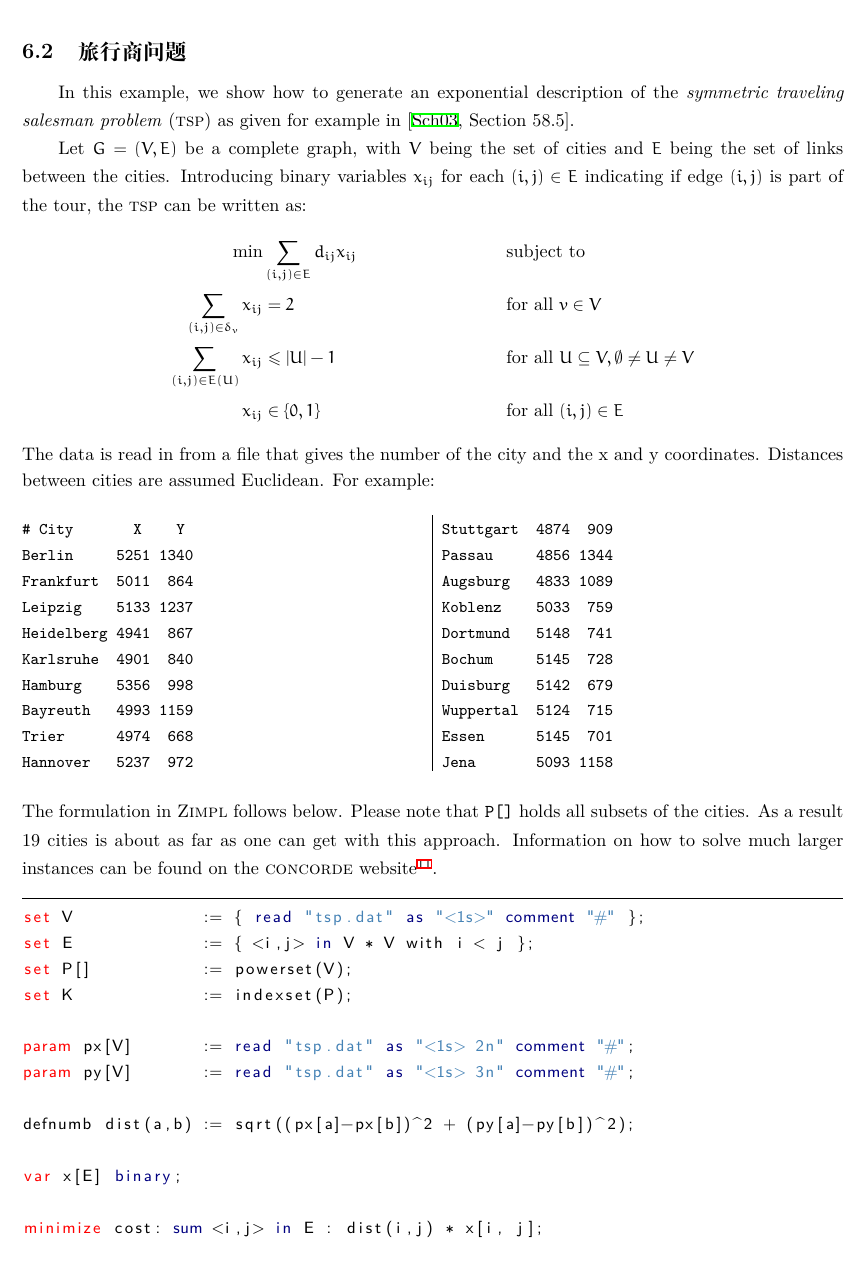
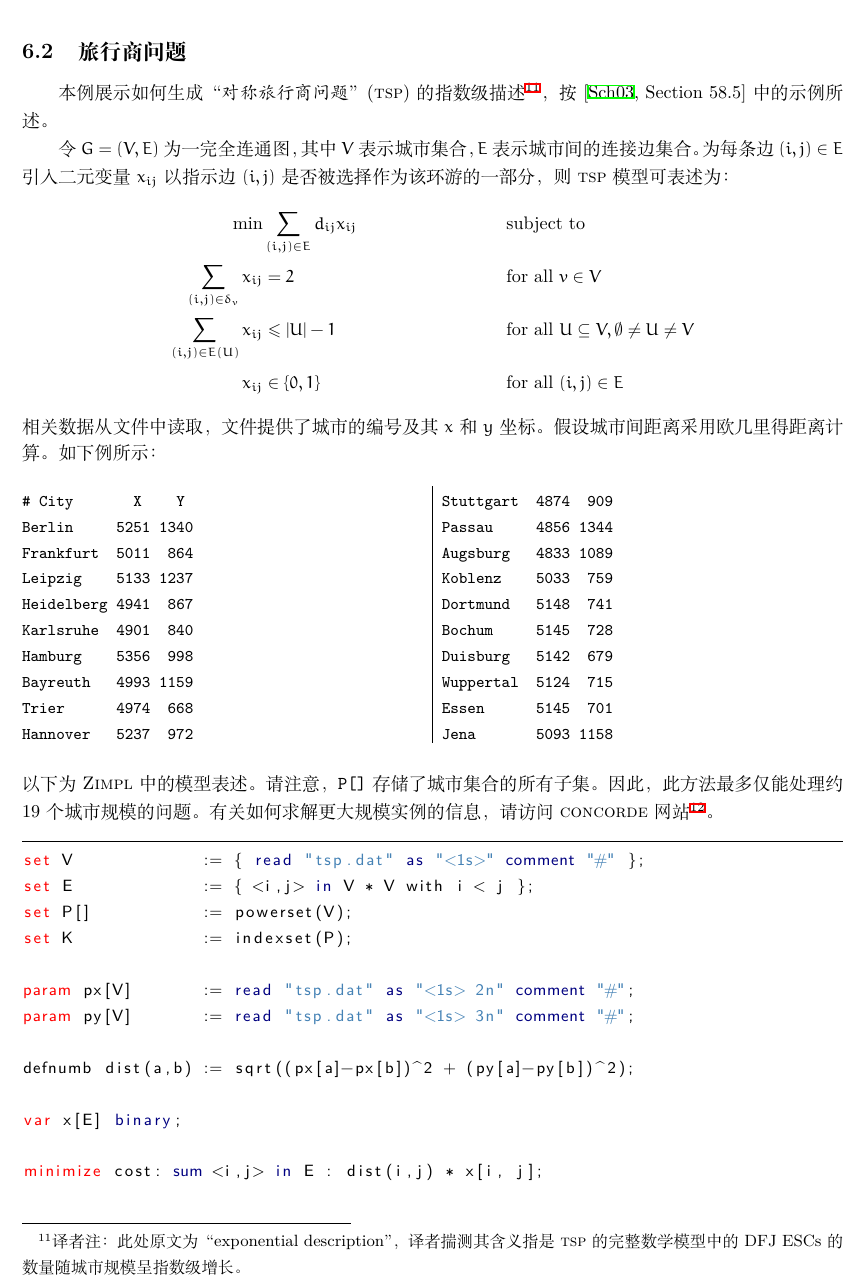
Before and after one commit to GitHubonline1396529/zimpl-doc.zh_CN, a LaTeX document (zimpl.tex, which reads zimplug.tex): part of page 22 of 37, cut so that both start at the same text. Compiled offline with XeLaTeX.

Commit message:
:construction: Finished the translation for the "The traveling salesman problem" part.
Signed-off-by: User1396529 <yyg249942899@163.com>

```diff
--- a/zimplug.tex
+++ b/zimplug.tex
@@ -2091,15 +2091,22 @@ subto need: forall <n> in Nutrients do
 
 \subsection{旅行商问题}
 % \subsection{The traveling salesman problem}
-In this example, we show how to generate an exponential
-description of the \emph{symmetric traveling salesman problem} (\tsp)
-as given for example in
-\cite[Section 58.5]{Schrijver2003}.
-
-Let $G=(V,E)$ be a complete graph, with $V$ being the set of cities
-and $E$ being the set of links between the cities. Introducing binary
-variables $x_{ij}$ for each $(i,j)\in E$ indicating if edge $(i,j)$ is
-part of the tour, the \tsp can be written as:
+本例展示如何生成“\emph{对称旅行商问题}” (\tsp) 的指数级描述\footnote{
+  译者注：此处原文为“exponential description”，译者揣测其含义指是
+  \tsp 的完整数学模型中的 DFJ ESCs 的数量随城市规模呈指数级增长。
+}，按 \cite[Section 58.5]{Schrijver2003} 中的示例所述。
+% In this example, we show how to generate an exponential
+% description of the \emph{symmetric traveling salesman problem} (\tsp)
+% as given for example in
+% \cite[Section 58.5]{Schrijver2003}.
+
+令 $G=(V,E)$ 为一完全连通图，其中 $V$ 表示城市集合，$E$ 表示城市间的连接边集合。
+为每条边 $(i,j)\in E$ 引入二元变量 $x_{ij}$ 以指示边 $(i,j)$
+是否被选择作为该环游的一部分，则 \tsp 模型可表述为：
+% Let $G=(V,E)$ be a complete graph, with $V$ being the set of cities
+% and $E$ being the set of links between the cities. Introducing binary
+% variables $x_{ij}$ for each $(i,j)\in E$ indicating if edge $(i,j)$ is
+% part of the tour, the \tsp can be written as:
 \begin{align*}
 \min &\sum_{(i,j)\in E}d_{ij} x_{ij}&&\text{subject to}\nonumber\\
 \sum_{(i,j)\in\delta_v} x_{ij}&=2&&\fa v\in V\nonumber\\
@@ -2108,8 +2115,10 @@ U\neq V\\
 x_{ij}&\in\{0,1\}&&\fa (i,j)\in E\nonumber
 \end{align*}
 %
-The data is read in from a file that gives the number of the city and the
-x and y coordinates. Distances between cities are assumed Euclidean. For example:
+相关数据从文件中读取，文件提供了城市的编号及其 $x$ 和 $y$ 坐标。
+假设城市间距离采用欧几里得距离计算。如下例所示：
+% The data is read in from a file that gives the number of the city and the
+% x and y coordinates. Distances between cities are assumed Euclidean. For example:
 {\footnotesize
 \setlength\columnseprule{0.4pt}
 \begin{multicols}{2}
@@ -2150,11 +2164,14 @@ Jena       5093 1158
 % \end{verbatim}
 % }
 
-\noindent The formulation in \zimpl follows below. Please note that \code{P[]}
-holds all subsets of the cities. As a result
-19 cities is about as far as one can get with this approach.
-Information on how to solve much larger instances can be found on the
-\textsc{concorde} website\footnote{http://www.tsp.gatech.edu}.
+\noindent 以下为 \zimpl 中的模型表述。请注意，\code{P[]} 存储了城市集合的所有子集。
+因此，此方法最多仅能处理约 19 个城市规模的问题。有关如何求解更大规模实例的信息，
+请访问 \textsc{concorde} 网站\footnote{http://www.tsp.gatech.edu}。
+% \noindent The formulation in \zimpl follows below. Please note that \code{P[]}
+% holds all subsets of the cities. As a result
+% 19 cities is about as far as one can get with this approach.
+% Information on how to solve much larger instances can be found on the
+% \textsc{concorde} website\footnote{http://www.tsp.gatech.edu}.
 
 \medskip
 \lstset{language=zimpl,%
```
Also changed, not shown: zimplug.tex (42 more changed lines).
